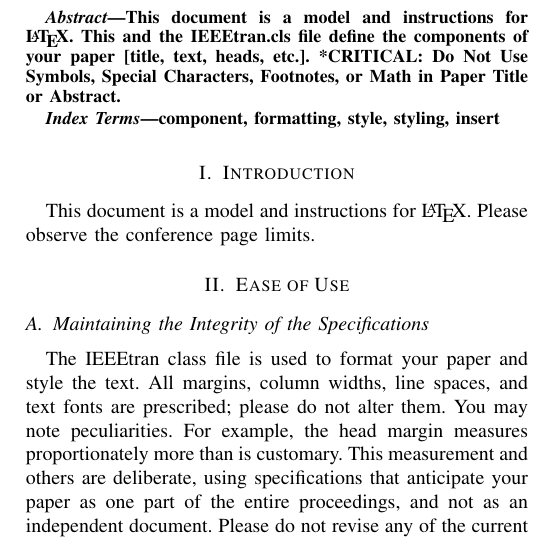
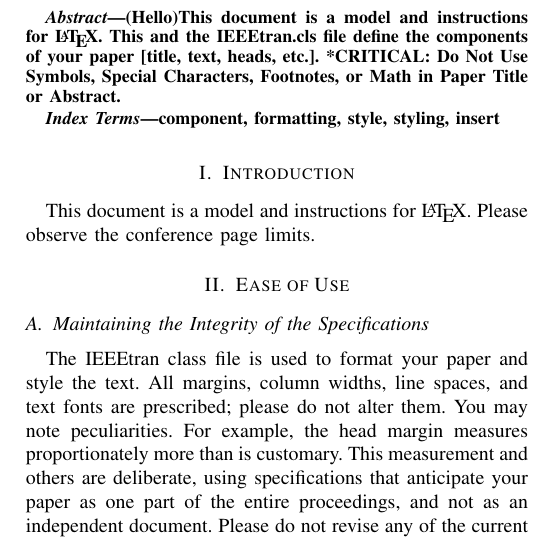
Before and after one commit to arashmoradi19/Test, a LaTeX paper (conference_101719.tex): part of one column of page 1 of 3, cut so that both start at the same text. Compiled offline with pdfLaTeX; a missing font is replaced by an installed copy or a similar font; a LaTeX package or settings file that is missing is left out.

Commit message:
Updates from Overleaf

```diff
--- a/conference_101719.tex
+++ b/conference_101719.tex
@@ -57,7 +57,7 @@ email address or ORCID}
 \maketitle
 
 \begin{abstract}
-This document is a model and instructions for \LaTeX.
+(Hello)This document is a model and instructions for \LaTeX.
 This and the IEEEtran.cls file define the components of your paper [title, text, heads, etc.]. *CRITICAL: Do Not Use Symbols, Special Characters, Footnotes,
 or Math in Paper Title or Abstract.
 \end{abstract}
```
